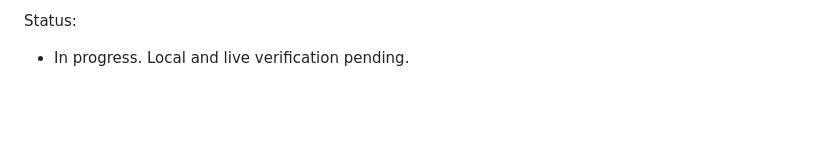
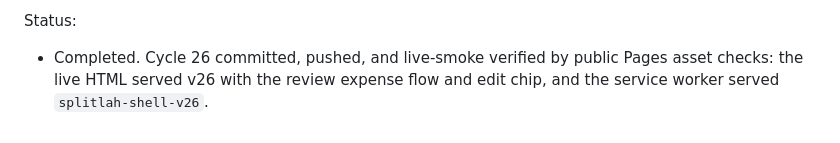
Before and after one commit to ncheewee/splitlah, a Markdown page: CODEX_UAT.md, the part around the change. Rendered like a GitHub page; blank space fills up the shorter version.

Commit message:
Record Cycle 26 live verification

```diff
--- a/CODEX_UAT.md
+++ b/CODEX_UAT.md
@@ -668,4 +668,4 @@ Fixes:
 - C26-X5: Bumped app and service-worker cache version to v26.
 
 Status:
-- In progress. Local and live verification pending.
+- Completed. Cycle 26 committed, pushed, and live-smoke verified by public Pages asset checks: the live HTML served v26 with the review expense flow and edit chip, and the service worker served `splitlah-shell-v26`.
```
